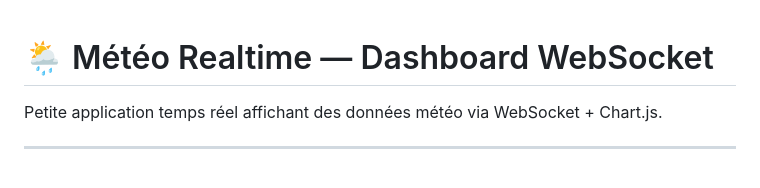
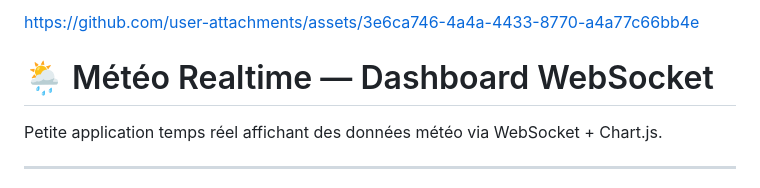
Before and after one commit to salmaly-ui/Tp2NodeJs, a Markdown page: README.md, the part around the change. Rendered like a GitHub page.

```diff
--- a/README.md
+++ b/README.md
@@ -1,3 +1,7 @@
+
+
+https://github.com/user-attachments/assets/3e6ca746-4a4a-4433-8770-a4a77c66bb4e
+
 # 🌦️ Météo Realtime — Dashboard WebSocket
 
 Petite application temps réel affichant des données météo via WebSocket + Chart.js.
```
